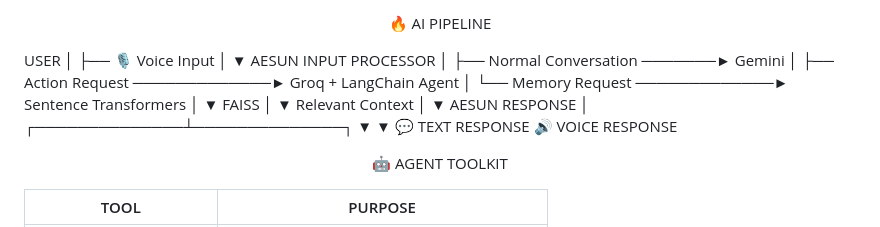
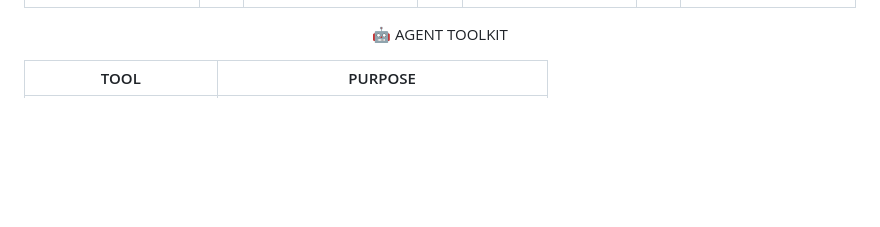
Before and after one commit to Ashwin1726/AI-Voice-Assistant, a Markdown page: README.md, the part around one of its changes. Rendered like a GitHub page; blank space fills up the shorter version.

Commit message:
Remove AI pipeline section from README
Removed AI pipeline diagram and related content from README.

```diff
--- a/README.md
+++ b/README.md
@@ -206,33 +205,4 @@ UI Concept: Dark cyberpunk environment + neon violet + electric cyan + magenta e
 
-🔥 AI PIPELINE
-
-</div>
-
-USER
-  │
-  ├── 🎙️ Voice Input
-  │
-  ▼
-AESUN INPUT PROCESSOR
-  │
-  ├── Normal Conversation ───────► Gemini
-  │
-  ├── Action Request ─────────────► Groq + LangChain Agent
-  │
-  └── Memory Request ─────────────► Sentence Transformers
-                                      │
-                                      ▼
-                                   FAISS
-                                      │
-                                      ▼
-                              Relevant Context
-                                      │
-                                      ▼
-                             AESUN RESPONSE
-                                      │
-                       ┌──────────────┴──────────────┐
-                       ▼                             ▼
-                  💬 TEXT RESPONSE              🔊 VOICE RESPONSE
 
 <div align="center">
 
```
Also changed, not shown: other parts of README.md (+0 -1 lines).
